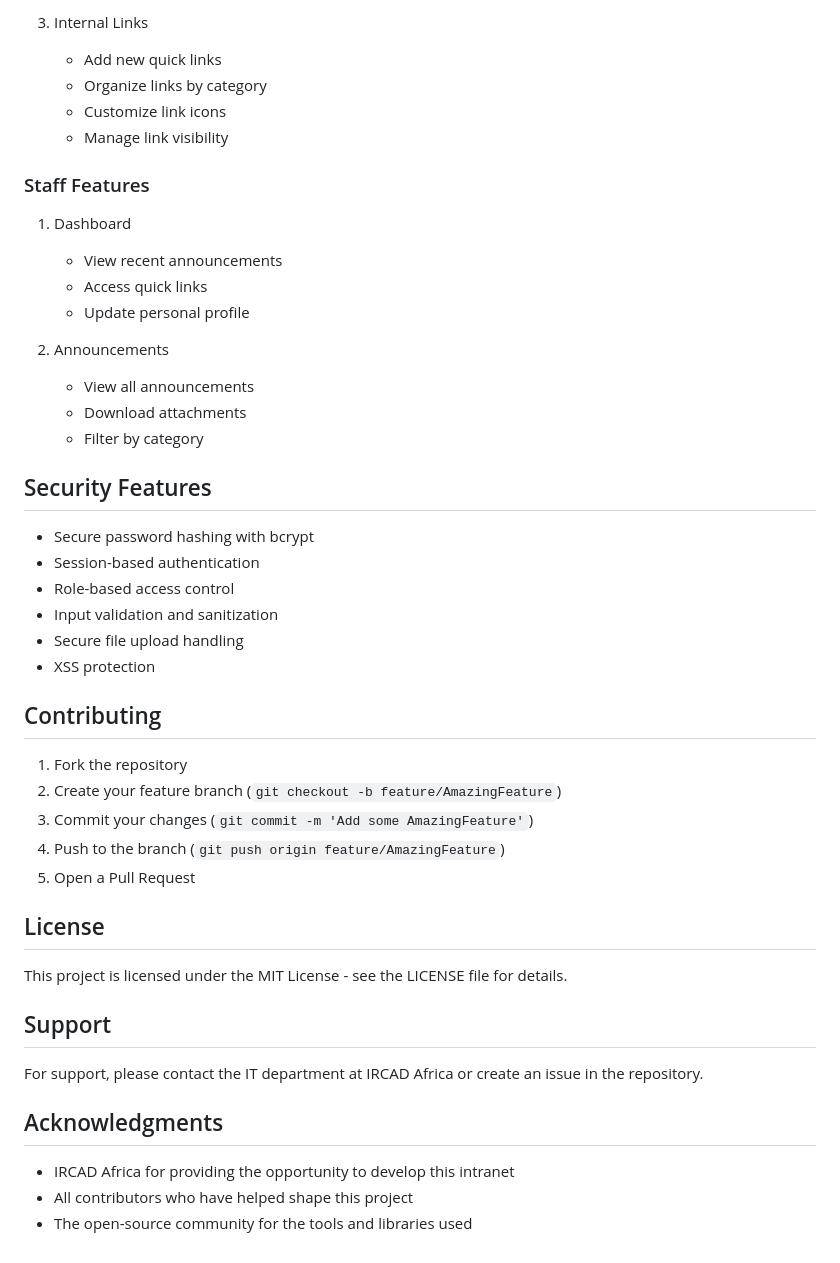
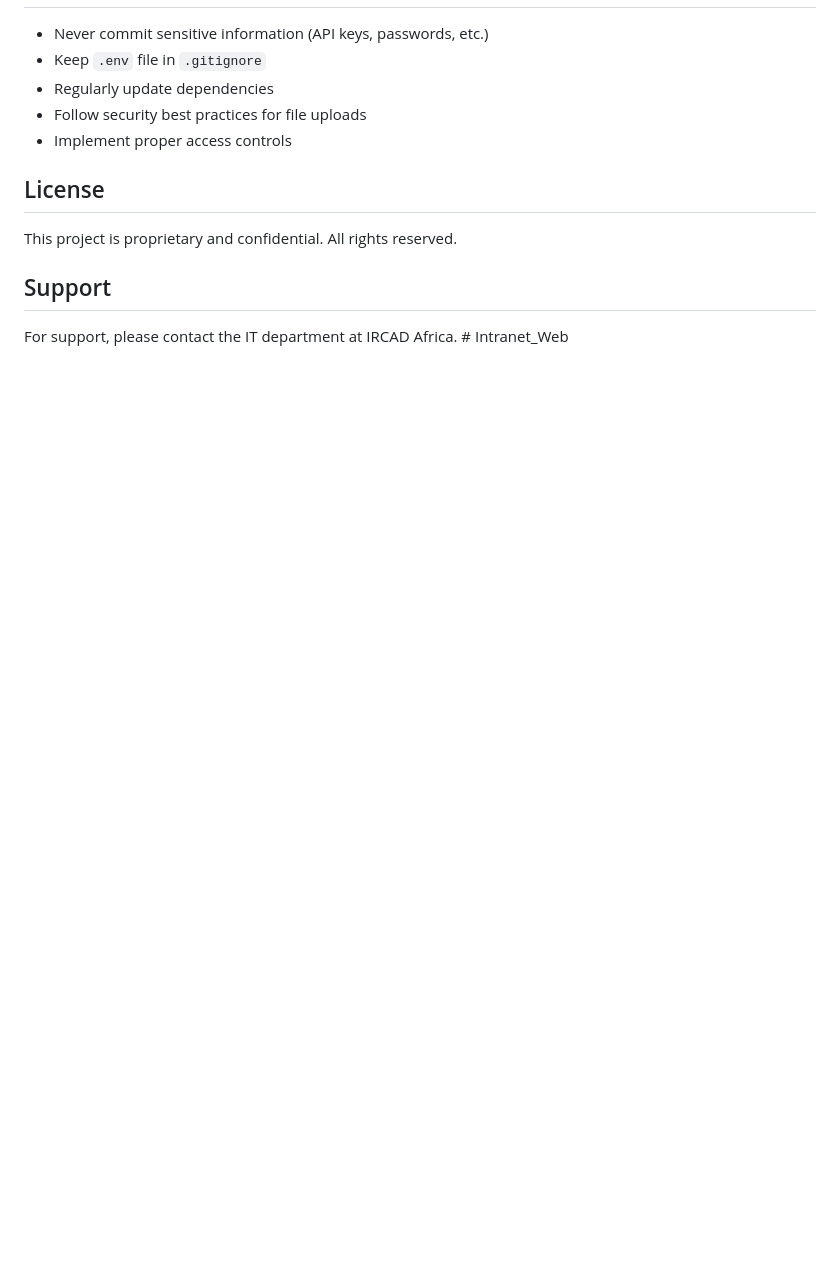
Before and after one commit to akiradawe/Intranet_Web, a Markdown page: README.md, the part around the change printed below. GitHub-like rendering; blank space fills up the shorter version.

```diff
--- a/README.md
+++ b/README.md
@@ -124,47 +153,13 @@ intranet.ircad.africa/
-3. Internal Links
-   - Add new quick links
-   - Organize links by category
-   - Customize link icons
-   - Manage link visibility
-
-### Staff Features
-1. Dashboard
-   - View recent announcements
-   - Access quick links
-   - Update personal profile
-
-2. Announcements
-   - View all announcements
-   - Download attachments
-   - Filter by category
-
-## Security Features
-
-- Secure password hashing with bcrypt
-- Session-based authentication
-- Role-based access control
-- Input validation and sanitization
-- Secure file upload handling
-- XSS protection
-
-## Contributing
-
-1. Fork the repository
-2. Create your feature branch (`git checkout -b feature/AmazingFeature`)
-3. Commit your changes (`git commit -m 'Add some AmazingFeature'`)
-4. Push to the branch (`git push origin feature/AmazingFeature`)
-5. Open a Pull Request
+- Never commit sensitive information (API keys, passwords, etc.)
+- Keep `.env` file in `.gitignore`
+- Regularly update dependencies
+- Follow security best practices for file uploads
+- Implement proper access controls
 
 ## License
 
-This project is licensed under the MIT License - see the LICENSE file for details.
+This project is proprietary and confidential. All rights reserved.
 
 ## Support
 
-For support, please contact the IT department at IRCAD Africa or create an issue in the repository.
-
-## Acknowledgments
-
-- IRCAD Africa for providing the opportunity to develop this intranet
-- All contributors who have helped shape this project
-- The open-source community for the tools and libraries used
+For support, please contact the IT department at IRCAD Africa. # Intranet_Web
```
Also changed, not shown: other parts of README.md (+132 -103 lines).
